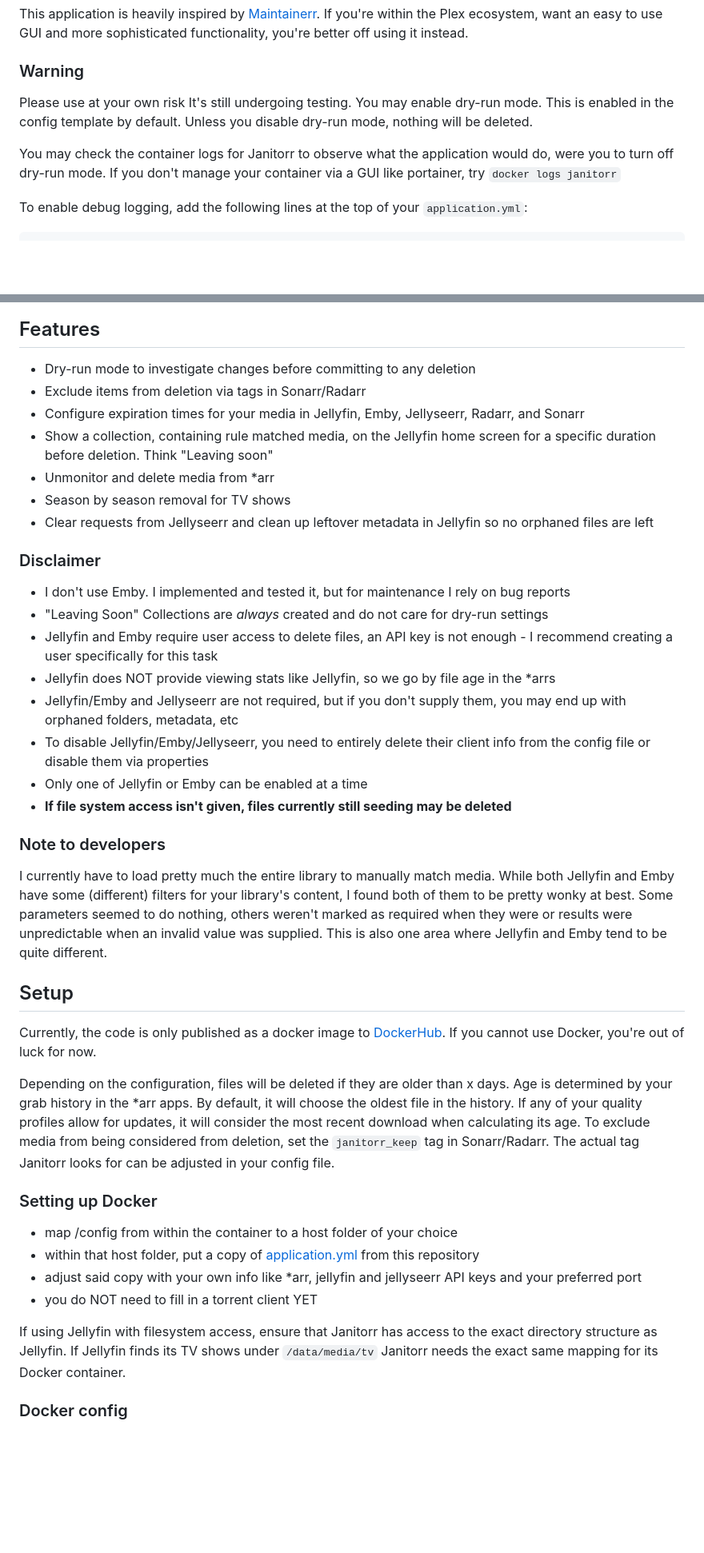
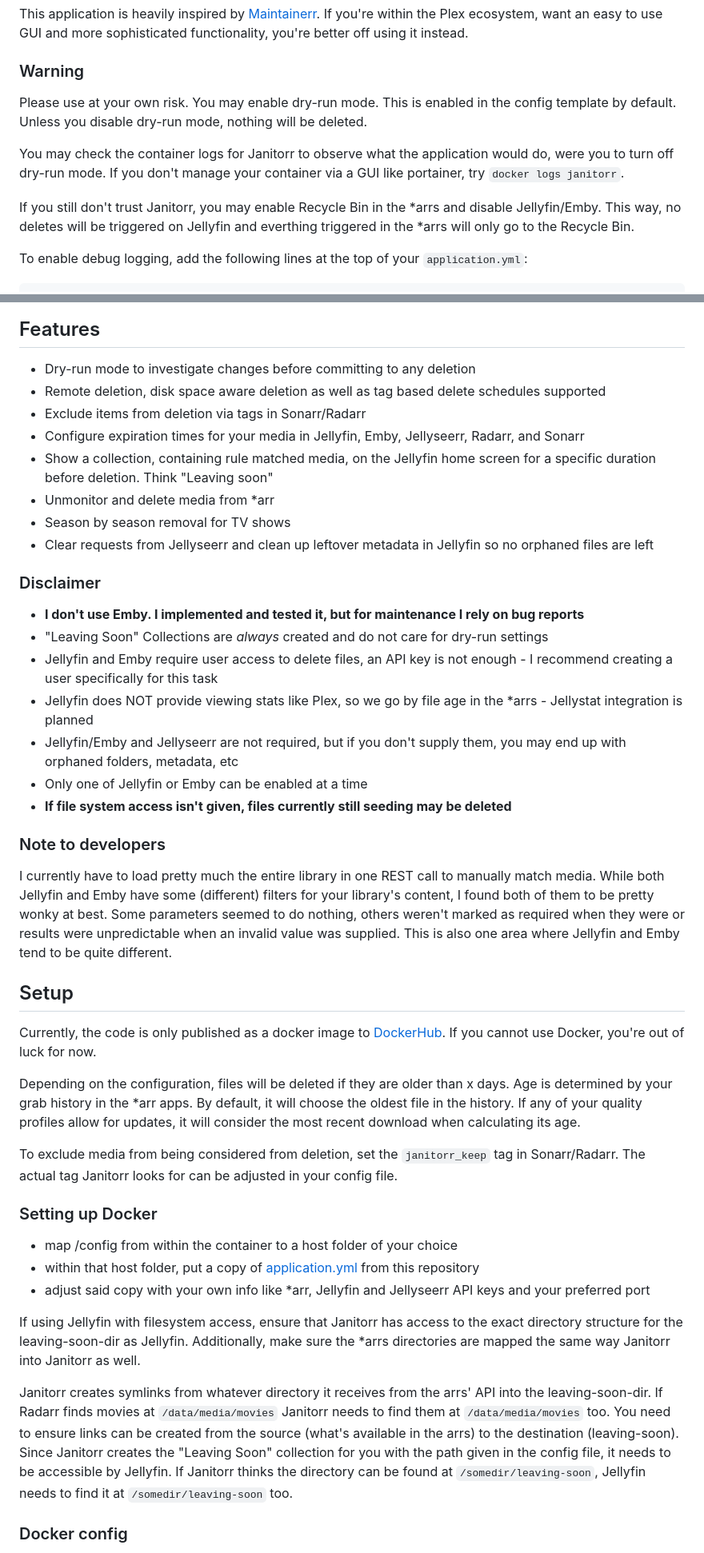
Before and after one commit to Schaka/janitorr, a Markdown page: README.md, 2 parts joined by grey strips. Shown: that part at 80% size. Rendered like a GitHub page; blank space fills up the shorter version.

Commit message:
[Docs] Adjust docs, add additional explanations after receiving feedback

```diff
--- a/README.md
+++ b/README.md
@@ -8,13 +8,16 @@ using it instead.
 
 ### Warning
 
-Please use at your own risk It's still undergoing testing.
+Please use at your own risk.
 You may enable dry-run mode. This is enabled in the config template by default.
 Unless you disable dry-run mode, nothing will be deleted.
 
 You may check the container logs for Janitorr to observe what the application would do, were you to turn off dry-run
 mode.
-If you don't manage your container via a GUI like portainer, try `docker logs janitorr`
+If you don't manage your container via a GUI like portainer, try `docker logs janitorr`.
+
+If you still don't trust Janitorr, you may enable Recycle Bin in the *arrs and disable Jellyfin/Emby.
+This way, no deletes will be triggered on Jellyfin and everthing triggered in the *arrs will only go to the Recycle Bin.
 
 To enable debug logging, add the following lines at the top of your `application.yml`:
 
@@ -38,6 +41,7 @@ It's THE solution for cleaning up your server and freeing up space before you ru
 ## Features
 
 - Dry-run mode to investigate changes before committing to any deletion
+- Remote deletion, disk space aware deletion as well as tag based delete schedules supported
 - Exclude items from deletion via tags in Sonarr/Radarr
 - Configure expiration times for your media in Jellyfin, Emby, Jellyseerr, Radarr, and Sonarr
 - Show a collection, containing rule matched media, on the Jellyfin home screen for a specific duration before deletion.
@@ -48,21 +52,19 @@ It's THE solution for cleaning up your server and freeing up space before you ru
 
 ### Disclaimer
 
-- I don't use Emby. I implemented and tested it, but for maintenance I rely on bug reports
+- **I don't use Emby. I implemented and tested it, but for maintenance I rely on bug reports**
 - "Leaving Soon" Collections are *always* created and do not care for dry-run settings
 - Jellyfin and Emby require user access to delete files, an API key is not enough - I recommend creating a user
   specifically for this task
-- Jellyfin does NOT provide viewing stats like Jellyfin, so we go by file age in the *arrs
+- Jellyfin does NOT provide viewing stats like Plex, so we go by file age in the *arrs - Jellystat integration is planned
 - Jellyfin/Emby and Jellyseerr are not required, but if you don't supply them, you may end up with orphaned folders,
   metadata, etc
-- To disable Jellyfin/Emby/Jellyseerr, you need to entirely delete their client info from the config file or disable
-  them via properties
 - Only one of Jellyfin or Emby can be enabled at a time
 - **If file system access isn't given, files currently still seeding may be deleted**
 
 ### Note to developers
 
-I currently have to load pretty much the entire library to manually match media. While both Jellyfin and Emby have
+I currently have to load pretty much the entire library in one REST call to manually match media. While both Jellyfin and Emby have
 some (different) filters for your library's content,
 I found both of them to be pretty wonky at best. Some parameters seemed to do nothing, others weren't marked as required
 when they were or results were unpredictable when an invalid value was supplied.
@@ -75,9 +77,9 @@ to [DockerHub](https://hub.docker.com/repository/docker/schaka/janitorr/general)
 of luck for now.
 
 Depending on the configuration, files will be deleted if they are older than x days. Age is determined by your grab
-history in the *arr apps.
-By default, it will choose the oldest file in the history. If any of your quality profiles allow for updates, it will
+history in the *arr apps. By default, it will choose the oldest file in the history. If any of your quality profiles allow for updates, it will
 consider the most recent download when calculating its age.
+
 To exclude media from being considered from deletion, set the `janitorr_keep` tag in Sonarr/Radarr. The actual tag
 Janitorr looks for can be adjusted in your config file.
 
@@ -87,11 +89,17 @@ Janitorr looks for can be adjusted in your config file.
 - within that host folder, put a copy
   of [application.yml](https://github.com/Schaka/janitorr/blob/develop/src/main/resources/application-template.yml) from
   this repository
-- adjust said copy with your own info like *arr, jellyfin and jellyseerr API keys and your preferred port
-- you do NOT need to fill in a torrent client YET
+- adjust said copy with your own info like *arr, Jellyfin and Jellyseerr API keys and your preferred port
 
-If using Jellyfin with filesystem access, ensure that Janitorr has access to the exact directory structure as Jellyfin.
-If Jellyfin finds its TV shows under `/data/media/tv` Janitorr needs the exact same mapping for its Docker container.
+If using Jellyfin with filesystem access, ensure that Janitorr has access to the exact directory structure for the leaving-soon-dir as Jellyfin.
+Additionally, make sure the *arrs directories are mapped the same way Janitorr into Janitorr as well.
+
+Janitorr creates symlinks from whatever directory it receives from the arrs' API into the leaving-soon-dir.
+If Radarr finds movies at `/data/media/movies` Janitorr needs to find them at `/data/media/movies` too.
+You need to ensure links can be created from the source (what's available in the arrs) to the destination (leaving-soon).
+Since Janitorr creates the "Leaving Soon" collection for you with the path given in the config file, it needs to be accessible by Jellyfin.
+If Janitorr thinks the directory can be found at `/somedir/leaving-soon`, Jellyfin needs to find it at `/somedir/leaving-soon` too.
+
 
 ### Docker config
 
```
